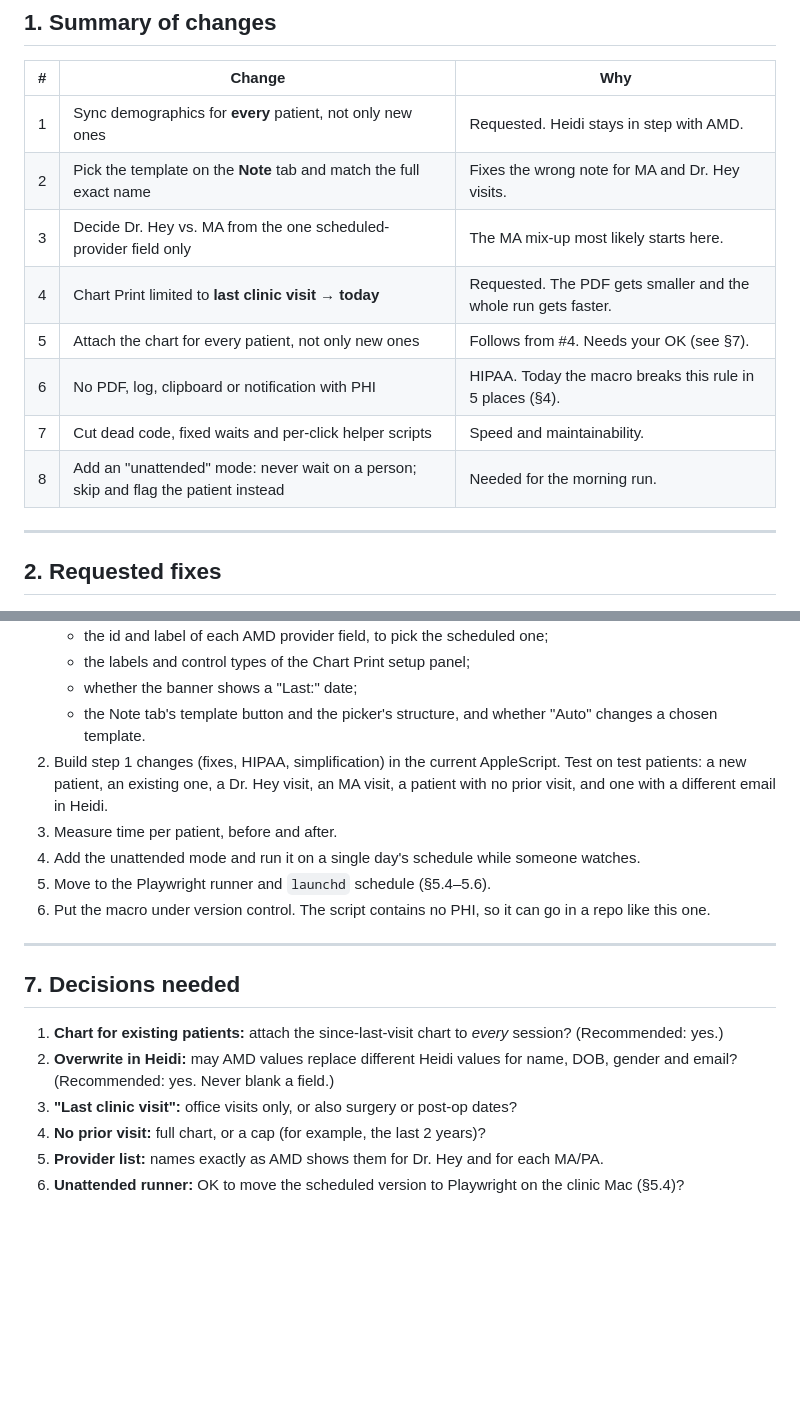
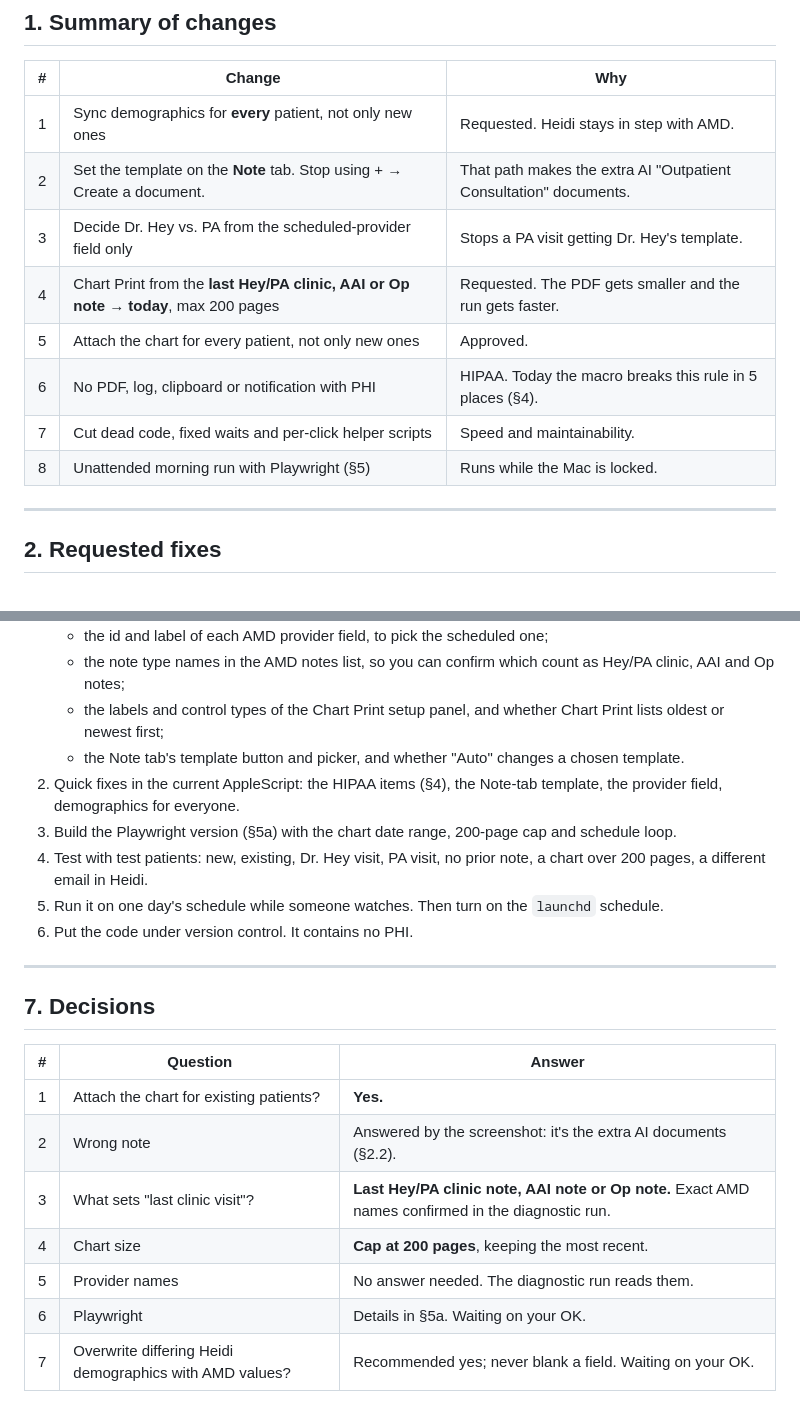
Before and after one commit to 210avedis-star/shared-decision-making, a Markdown page: docs/HEIDI_MACRO_PLAN.md, 2 parts joined by grey strips. Rendered like a GitHub page; blank space fills up the shorter version.

```diff
--- a/docs/HEIDI_MACRO_PLAN.md
+++ b/docs/HEIDI_MACRO_PLAN.md
@@ -11,13 +11,13 @@
 | # | Change | Why |
 |---|---|---|
 | 1 | Sync demographics for **every** patient, not only new ones | Requested. Heidi stays in step with AMD. |
-| 2 | Pick the template on the **Note** tab and match the full exact name | Fixes the wrong note for MA and Dr. Hey visits. |
-| 3 | Decide Dr. Hey vs. MA from the one scheduled-provider field only | The MA mix-up most likely starts here. |
-| 4 | Chart Print limited to **last clinic visit → today** | Requested. The PDF gets smaller and the whole run gets faster. |
-| 5 | Attach the chart for every patient, not only new ones | Follows from #4. Needs your OK (see §7). |
+| 2 | Set the template on the **Note** tab. Stop using + → Create a document. | That path makes the extra AI "Outpatient Consultation" documents. |
+| 3 | Decide Dr. Hey vs. PA from the scheduled-provider field only | Stops a PA visit getting Dr. Hey's template. |
+| 4 | Chart Print from the **last Hey/PA clinic, AAI or Op note → today**, max 200 pages | Requested. The PDF gets smaller and the run gets faster. |
+| 5 | Attach the chart for every patient, not only new ones | Approved. |
 | 6 | No PDF, log, clipboard or notification with PHI | HIPAA. Today the macro breaks this rule in 5 places (§4). |
 | 7 | Cut dead code, fixed waits and per-click helper scripts | Speed and maintainability. |
-| 8 | Add an "unattended" mode: never wait on a person; skip and flag the patient instead | Needed for the morning run. |
+| 8 | Unattended morning run with Playwright (§5) | Runs while the Mac is locked. |
 
 ---
 
@@ -109,20 +158,23 @@ Optional: ask Heidi whether their partner API can create sessions and attach doc
    - the id and label of each AMD provider field, to pick the scheduled one;
-   - the labels and control types of the Chart Print setup panel;
-   - whether the banner shows a "Last:" date;
-   - the Note tab's template button and the picker's structure, and whether "Auto" changes a chosen template.
-2. Build step 1 changes (fixes, HIPAA, simplification) in the current AppleScript. Test on test patients: a new patient, an existing one, a Dr. Hey visit, an MA visit, a patient with no prior visit, and one with a different email in Heidi.
-3. Measure time per patient, before and after.
-4. Add the unattended mode and run it on a single day's schedule while someone watches.
-5. Move to the Playwright runner and `launchd` schedule (§5.4–5.6).
-6. Put the macro under version control. The script contains no PHI, so it can go in a repo like this one.
+   - the note type names in the AMD notes list, so you can confirm which count as Hey/PA clinic, AAI and Op notes;
+   - the labels and control types of the Chart Print setup panel, and whether Chart Print lists oldest or newest first;
+   - the Note tab's template button and picker, and whether "Auto" changes a chosen template.
+2. Quick fixes in the current AppleScript: the HIPAA items (§4), the Note-tab template, the provider field, demographics for everyone.
+3. Build the Playwright version (§5a) with the chart date range, 200-page cap and schedule loop.
+4. Test with test patients: new, existing, Dr. Hey visit, PA visit, no prior note, a chart over 200 pages, a different email in Heidi.
+5. Run it on one day's schedule while someone watches. Then turn on the `launchd` schedule.
+6. Put the code under version control. It contains no PHI.
 
 ---
 
-## 7. Decisions needed
+## 7. Decisions
 
-1. **Chart for existing patients:** attach the since-last-visit chart to *every* session? (Recommended: yes.)
-2. **Overwrite in Heidi:** may AMD values replace different Heidi values for name, DOB, gender and email? (Recommended: yes. Never blank a field.)
-3. **"Last clinic visit":** office visits only, or also surgery or post-op dates?
-4. **No prior visit:** full chart, or a cap (for example, the last 2 years)?
-5. **Provider list:** names exactly as AMD shows them for Dr. Hey and for each MA/PA.
-6. **Unattended runner:** OK to move the scheduled version to Playwright on the clinic Mac (§5.4)?
+| # | Question | Answer |
+|---|---|---|
+| 1 | Attach the chart for existing patients? | **Yes.** |
+| 2 | Wrong note | Answered by the screenshot: it's the extra AI documents (§2.2). |
+| 3 | What sets "last clinic visit"? | **Last Hey/PA clinic note, AAI note or Op note.** Exact AMD names confirmed in the diagnostic run. |
+| 4 | Chart size | **Cap at 200 pages**, keeping the most recent. |
+| 5 | Provider names | No answer needed. The diagnostic run reads them. |
+| 6 | Playwright | Details in §5a. Waiting on your OK. |
+| 7 | Overwrite differing Heidi demographics with AMD values? | Recommended yes; never blank a field. Waiting on your OK. |
```
Also changed, not shown: other parts of docs/HEIDI_MACRO_PLAN.md (+60 -11 lines).
